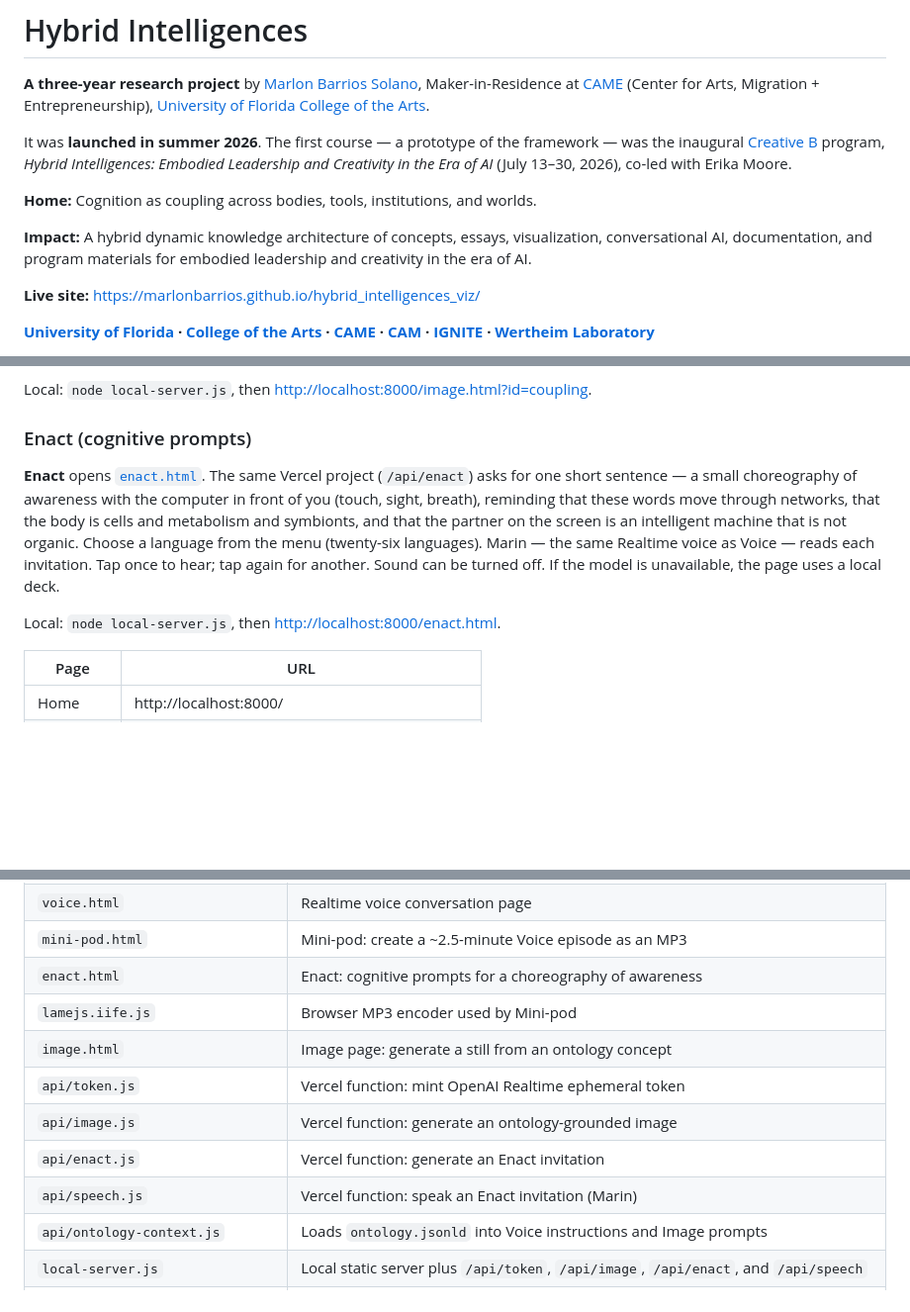
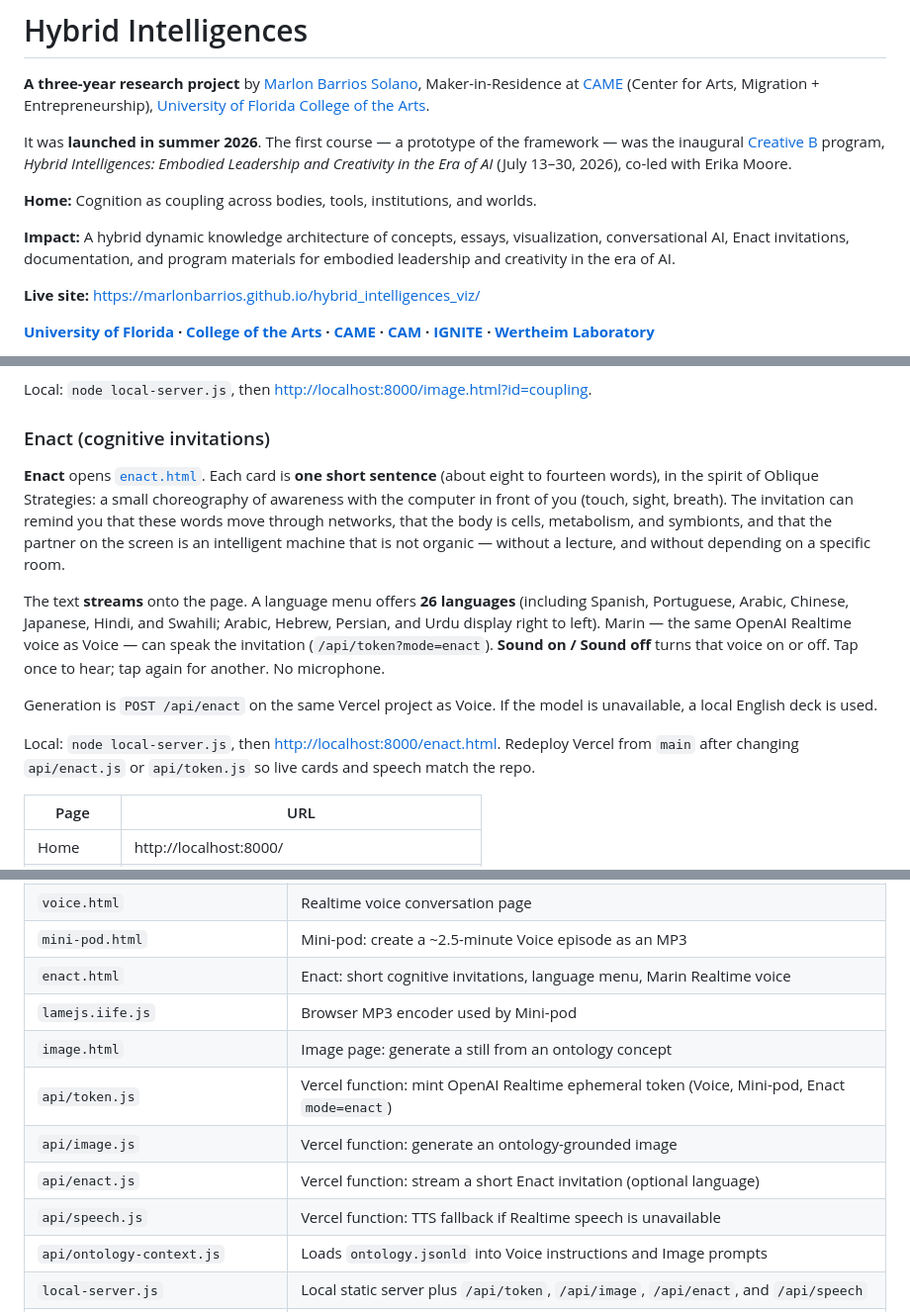
Before and after one commit to marlonbarrios/hybrid_intelligences_viz, a Markdown page: README.md, 3 parts joined by grey strips. Shown at 99% size. GitHub-like rendering; blank space fills up the shorter version.

Commit message:
Document Enact’s short invitations, streaming text, and language menu.
Co-authored-by: Cursor <cursoragent@cursor.com>

```diff
--- a/README.md
+++ b/README.md
@@ -6,7 +6,7 @@ It was **launched in summer 2026**. The first course — a prototype of the fram
 
 **Home:** Cognition as coupling across bodies, tools, institutions, and worlds.
 
-**Impact:** A hybrid dynamic knowledge architecture of concepts, essays, visualization, conversational AI, documentation, and program materials for embodied leadership and creativity in the era of AI.
+**Impact:** A hybrid dynamic knowledge architecture of concepts, essays, visualization, conversational AI, Enact invitations, documentation, and program materials for embodied leadership and creativity in the era of AI.
 
 **Live site:** [https://marlonbarrios.github.io/hybrid_intelligences_viz/](https://marlonbarrios.github.io/hybrid_intelligences_viz/)
 
@@ -334,11 +334,15 @@ Local: `node local-server.js`, then [http://localhost:8000/mini-pod.html?id=coup
 
 Local: `node local-server.js`, then [http://localhost:8000/image.html?id=coupling](http://localhost:8000/image.html?id=coupling).
 
-### Enact (cognitive prompts)
+### Enact (cognitive invitations)
 
-**Enact** opens [`enact.html`](enact.html). The same Vercel project (`/api/enact`) asks for one short sentence — a small choreography of awareness with the computer in front of you (touch, sight, breath), reminding that these words move through networks, that the body is cells and metabolism and symbionts, and that the partner on the screen is an intelligent machine that is not organic. Choose a language from the menu (twenty-six languages). Marin — the same Realtime voice as Voice — reads each invitation. Tap once to hear; tap again for another. Sound can be turned off. If the model is unavailable, the page uses a local deck.
+**Enact** opens [`enact.html`](enact.html). Each card is **one short sentence** (about eight to fourteen words), in the spirit of Oblique Strategies: a small choreography of awareness with the computer in front of you (touch, sight, breath). The invitation can remind you that these words move through networks, that the body is cells, metabolism, and symbionts, and that the partner on the screen is an intelligent machine that is not organic — without a lecture, and without depending on a specific room.
 
-Local: `node local-server.js`, then [http://localhost:8000/enact.html](http://localhost:8000/enact.html).
+The text **streams** onto the page. A language menu offers **26 languages** (including Spanish, Portuguese, Arabic, Chinese, Japanese, Hindi, and Swahili; Arabic, Hebrew, Persian, and Urdu display right to left). Marin — the same OpenAI Realtime voice as Voice — can speak the invitation (`/api/token?mode=enact`). **Sound on / Sound off** turns that voice on or off. Tap once to hear; tap again for another. No microphone.
+
+Generation is `POST /api/enact` on the same Vercel project as Voice. If the model is unavailable, a local English deck is used.
+
+Local: `node local-server.js`, then [http://localhost:8000/enact.html](http://localhost:8000/enact.html). Redeploy Vercel from `main` after changing `api/enact.js` or `api/token.js` so live cards and speech match the repo.
 
 | Page | URL |
 |------|-----|
@@ -397,13 +401,13 @@ node build-essays.js --pdf
 | `podcast.html` | Synthetic Podcast page (NotebookLM sample + CTA) |
 | `voice.html` | Realtime voice conversation page |
 | `mini-pod.html` | Mini-pod: create a ~2.5-minute Voice episode as an MP3 |
-| `enact.html` | Enact: cognitive prompts for a choreography of awareness |
+| `enact.html` | Enact: short cognitive invitations, language menu, Marin Realtime voice |
 | `lamejs.iife.js` | Browser MP3 encoder used by Mini-pod |
 | `image.html` | Image page: generate a still from an ontology concept |
-| `api/token.js` | Vercel function: mint OpenAI Realtime ephemeral token |
+| `api/token.js` | Vercel function: mint OpenAI Realtime ephemeral token (Voice, Mini-pod, Enact `mode=enact`) |
 | `api/image.js` | Vercel function: generate an ontology-grounded image |
-| `api/enact.js` | Vercel function: generate an Enact invitation |
-| `api/speech.js` | Vercel function: speak an Enact invitation (Marin) |
+| `api/enact.js` | Vercel function: stream a short Enact invitation (optional language) |
+| `api/speech.js` | Vercel function: TTS fallback if Realtime speech is unavailable |
 | `api/ontology-context.js` | Loads `ontology.jsonld` into Voice instructions and Image prompts |
 | `local-server.js` | Local static server plus `/api/token`, `/api/image`, `/api/enact`, and `/api/speech` |
 | `vercel.json` | CORS headers and function config for token, image, enact, and speech |
```
Also changed, not shown: other parts of README.md (+2 -2 lines).
